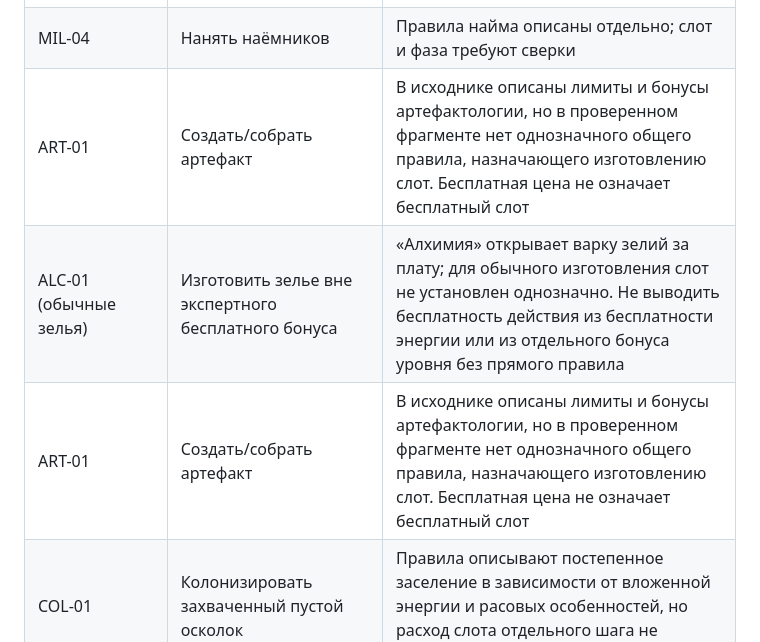
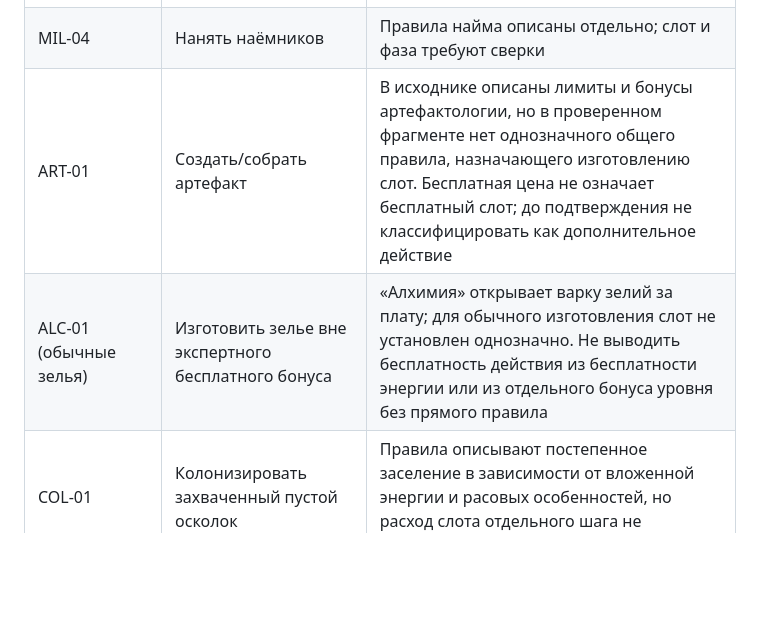
Before and after one commit to redd-civ/VA_34, a Markdown page: ACTION_CATALOG_DRAFT.md, the part around the change. GitHub-like rendering; blank space fills up the shorter version.

Commit message:
Fix artifact slot classification table

```diff
--- a/ACTION_CATALOG_DRAFT.md
+++ b/ACTION_CATALOG_DRAFT.md
@@ -199,9 +199,8 @@
 | MIL-01 | Перевести гарнизон внутри мира | Указано, что действие расходуется, но тип слота по имеющимся данным не установлен однозначно |
 | MIL-02 | Отдать гарнизону приказ | Расходует действие; тип слота нужно сверить с точным пунктом правил и фазой |
 | MIL-04 | Нанять наёмников | Правила найма описаны отдельно; слот и фаза требуют сверки |
-| ART-01 | Создать/собрать артефакт | В исходнике описаны лимиты и бонусы артефактологии, но в проверенном фрагменте нет однозначного общего правила, назначающего изготовлению слот. Бесплатная цена не означает бесплатный слот |
+| ART-01 | Создать/собрать артефакт | В исходнике описаны лимиты и бонусы артефактологии, но в проверенном фрагменте нет однозначного общего правила, назначающего изготовлению слот. Бесплатная цена не означает бесплатный слот; до подтверждения не классифицировать как дополнительное действие |
 | ALC-01 (обычные зелья) | Изготовить зелье вне экспертного бесплатного бонуса | «Алхимия» открывает варку зелий за плату; для обычного изготовления слот не установлен однозначно. Не выводить бесплатность действия из бесплатности энергии или из отдельного бонуса уровня без прямого правила |
-| ART-01 | Создать/собрать артефакт | В исходнике описаны лимиты и бонусы артефактологии, но в проверенном фрагменте нет однозначного общего правила, назначающего изготовлению слот. Бесплатная цена не означает бесплатный слот | Проверять общий порядок действий, тип персонажа, лимиты, стоимость и бонусы; до подтверждения не классифицировать как дополнительное действие
 | COL-01 | Колонизировать захваченный пустой осколок | Правила описывают постепенное заселение в зависимости от вложенной энергии и расовых особенностей, но расход слота отдельного шага не установлен однозначно |
 | HERO-02 | Поручить герою самостоятельно искать доход | Нужно сверить, считается ли это отдельным действием игрока или особой занятостью героя |
 | HERO-03 | Самоусиление одинокого героя | Слот и длительность зависят от специального правила для одиночек |
```
